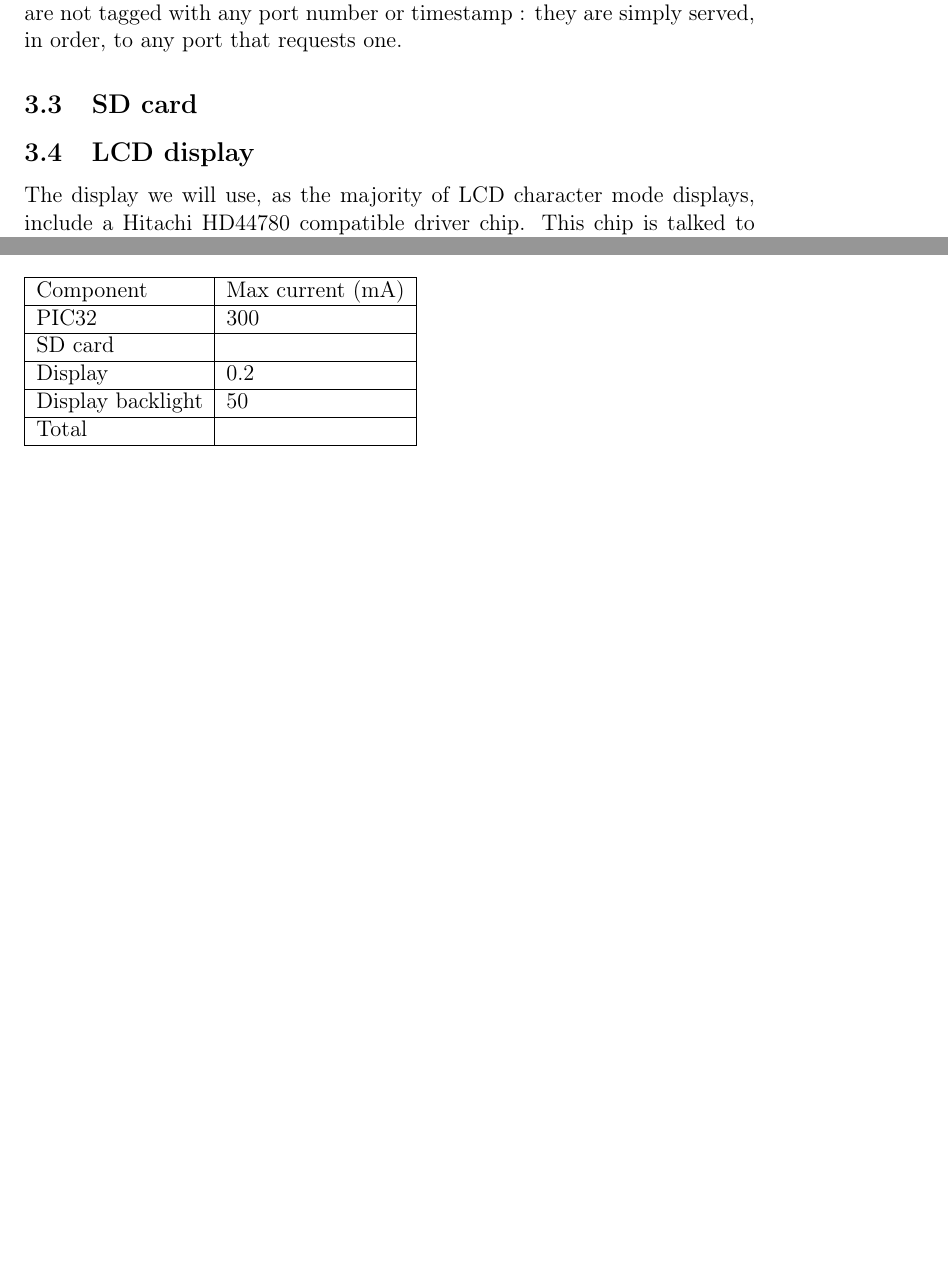
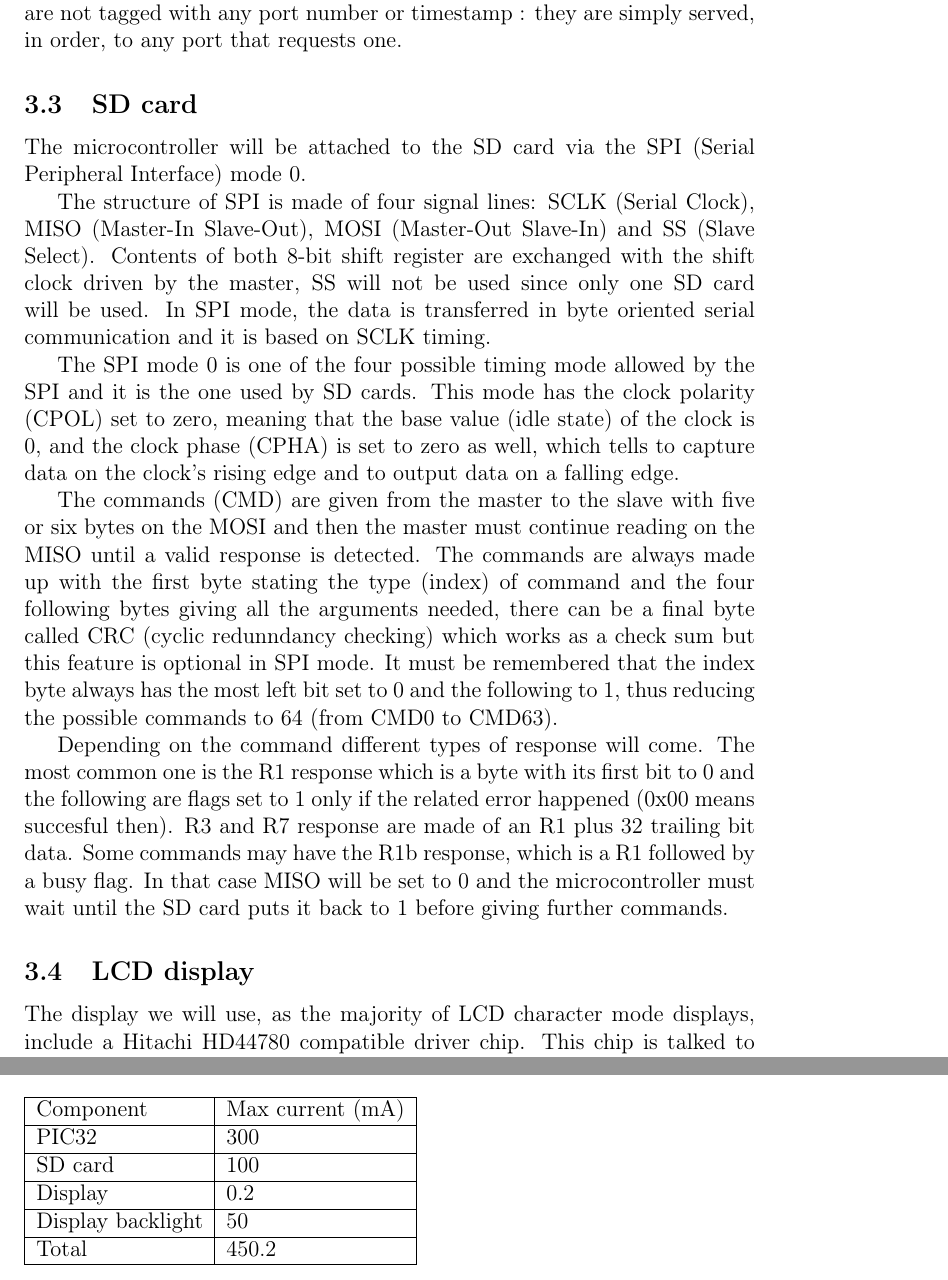
Before and after one commit to TASBot42/specifications, a LaTeX document (rapport.tex): two parts of pages 9 and 11 of 11 before the commit and two parts of pages 9 and 12 of 12 after it, joined at a grey line, cut so that both start at the same text, the shorter picture padded with empty space. Compiled offline with pdfLaTeX.

Commit message:
SD card protocol and power consumption

```diff
--- a/rapport.tex
+++ b/rapport.tex
@@ -287,6 +287,15 @@ not tagged with any port number or timestamp : they are simply served, in order,
 to any port that requests one.
 
 \subsection{SD card}
+The microcontroller will be attached to the SD card via the SPI (Serial Peripheral Interface) mode 0.
+
+The structure of SPI is made of four signal lines: SCLK (Serial Clock), MISO (Master-In Slave-Out), MOSI (Master-Out Slave-In) and SS (Slave Select). Contents of both 8-bit shift register are exchanged with the shift clock driven by the master, SS will not be used since only one SD card will be used. In SPI mode, the data is transferred in byte oriented serial communication and it is based on SCLK timing.
+
+The SPI mode 0 is one of the four possible timing mode allowed by the SPI and it is the one used by SD cards. This mode has the clock polarity (CPOL) set to zero, meaning that the base value (idle state) of the clock is 0, and the clock phase (CPHA) is set to zero as well, which tells to capture data on the clock's rising edge and to output data on a falling edge.
+
+The commands (CMD) are given from the master to the slave with five or six bytes on the MOSI and then the master must continue reading on the MISO until a valid response is detected. The commands are always made up with the first byte stating the type (index) of command and the four following bytes giving all the arguments needed, there can be a final byte called CRC (cyclic redunndancy checking) which works as a check sum but this feature is optional in SPI mode. It must be remembered that the index byte always has the most left bit set to 0 and the following to 1, thus reducing the possible commands to 64 (from CMD0 to CMD63).
+
+Depending on the command different types of response will come. The most common one is the R1 response which is a byte with its first bit to 0 and the following are flags set to 1 only if the related error happened (0x00 means succesful then). R3 and R7 response are made of an R1 plus 32 trailing bit data. Some commands may have the R1b response, which is a R1 followed by a busy flag. In that case MISO will be set to 0 and the microcontroller must wait until the SD card puts it back to 1 before giving further commands.
 
 \subsection{LCD display}
 The display we will use, as the majority of LCD character mode displays, include
@@ -395,13 +404,13 @@ the power-on status of the TASBot.
   \hline
   PIC32 & 300 \\
   \hline
-  SD card & \\
+  SD card & 100\\
   \hline
   Display & 0.2 \\
   \hline
   Display backlight & 50 \\
   \hline
-  Total & \\
+  Total & 450.2\\
   \hline
 \end{tabular}
 
```
